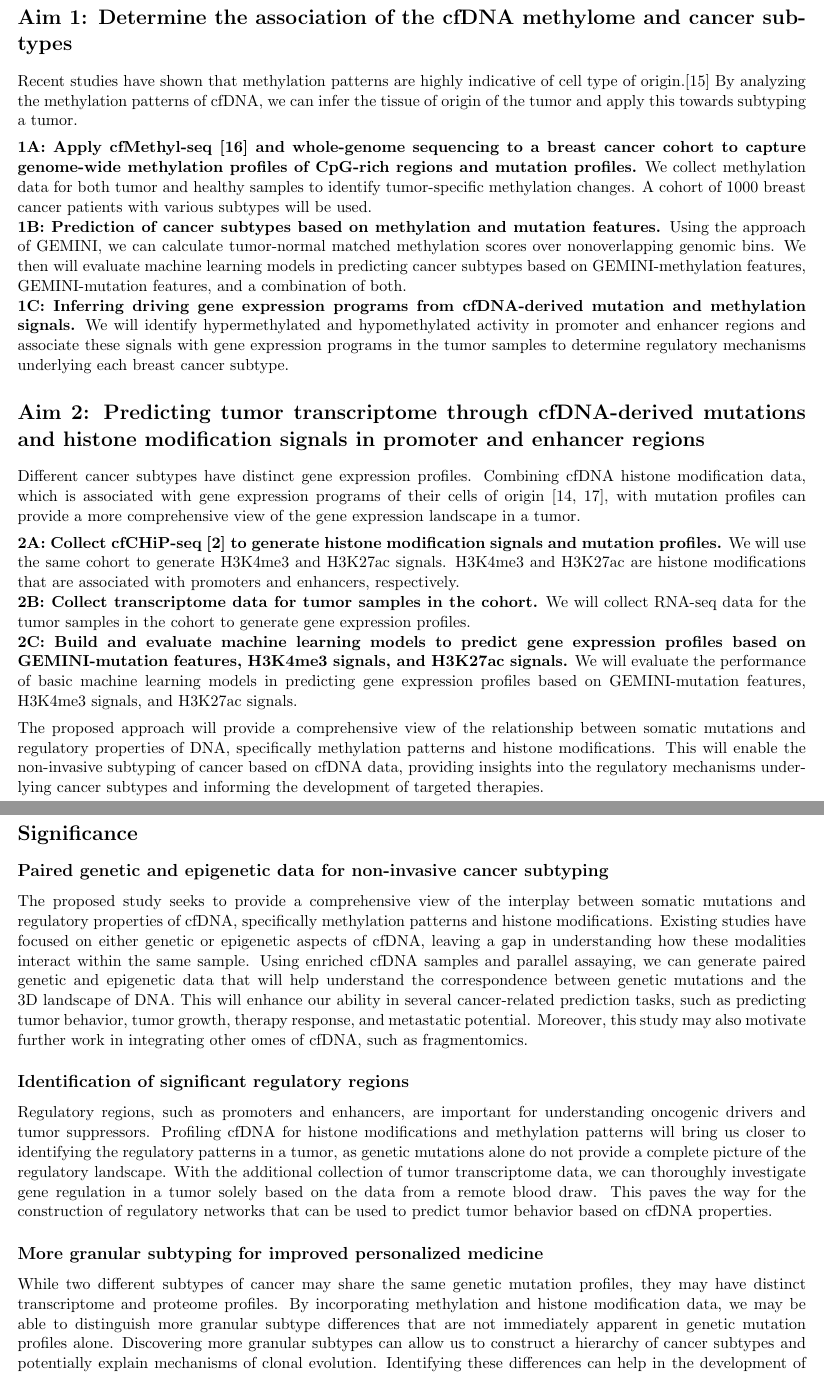
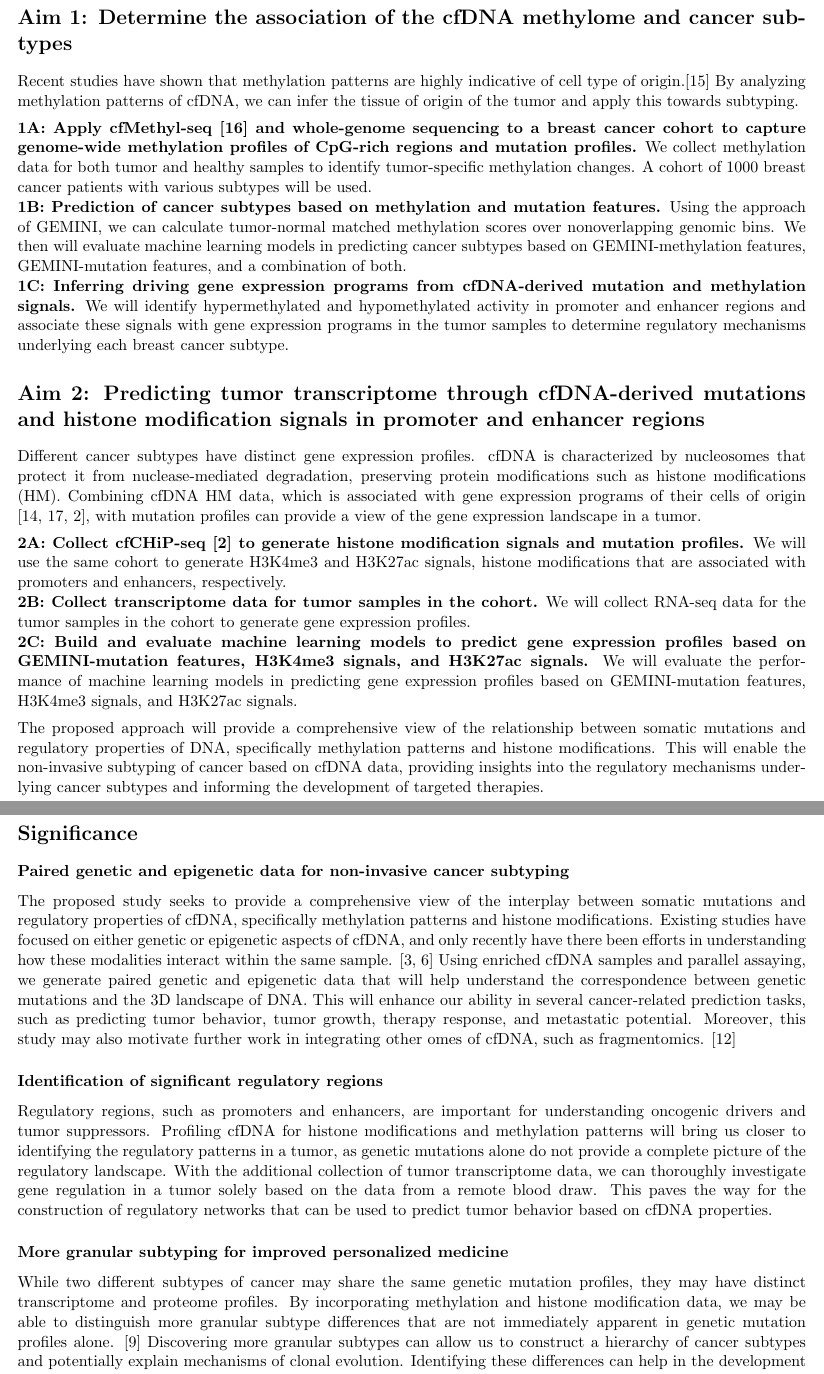
Before and after one commit to akira-nair/gcb5340-proposal, a LaTeX document (aims.tex): two parts of pages 1 and 2 of 6, joined at a grey line, cut so that both start at the same text. Compiled offline with pdfLaTeX.

Commit message:
almost final, one more read through, citations included

```diff
--- a/aims.tex
+++ b/aims.tex
@@ -24,6 +24,6 @@ We specifically collect data from breast cancer patients and using their cfDNA g
 \section*{Aim 1: Determine the association of the cfDNA methylome and cancer subtypes}
 Recent studies have shown that methylation patterns are highly indicative of cell type of origin.\cite{spector_methylome_2023}
-By analyzing the methylation patterns of cfDNA, we can infer the tissue of origin of the tumor and apply this towards subtyping a tumor.
+By analyzing methylation patterns of cfDNA, we can infer the tissue of origin of the tumor and apply this towards subtyping.
 \medskip \\
 \noindent \textbf{1A: Apply cfMethyl-seq \cite{stackpole_cost-effective_2022} and whole-genome sequencing to a breast cancer cohort to capture genome-wide methylation profiles of CpG-rich regions and mutation profiles.} We collect methylation data for both tumor and healthy samples to identify tumor-specific methylation changes. A cohort of 1000 breast cancer patients with various subtypes will be used.
 
@@ -33,35 +33,35 @@ Using the approach of GEMINI, we can calculate tumor-normal matched methylation
 \noindent \textbf{1C: Inferring driving gene expression programs from cfDNA-derived mutation and methylation signals.}
 We will identify hypermethylated and hypomethylated activity in promoter and enhancer regions and associate these signals with gene expression programs in the tumor samples to determine regulatory mechanisms underlying each breast cancer subtype.
 \section*{Aim 2: Predicting tumor transcriptome through cfDNA-derived mutations and histone modification signals in promoter and enhancer regions}
-Different cancer subtypes have distinct gene expression profiles. Combining cfDNA histone modification data, which is associated with gene expression programs of their cells of origin \cite{sadeh_chip-seq_2021, trier_maansson_cell-free_2023}, with mutation profiles can provide a more comprehensive view of the gene expression landscape in a tumor.
+Different cancer subtypes have distinct gene expression profiles. cfDNA is characterized by nucleosomes that protect it from nuclease-mediated degradation, preserving protein modifications such as histone modifications (HM). Combining cfDNA HM data, which is associated with gene expression programs of their cells of origin \cite{sadeh_chip-seq_2021, trier_maansson_cell-free_2023, baca_liquid_2023}, with mutation profiles can provide a view of the gene expression landscape in a tumor.
 \medskip \\
-\noindent \textbf{2A: Collect cfCHiP-seq \cite{baca_liquid_2023} to generate histone modification signals and mutation profiles.} We will use the same cohort to generate H3K4me3 and H3K27ac signals. H3K4me3 and H3K27ac are histone modifications that are associated with promoters and enhancers, respectively.
+\noindent \textbf{2A: Collect cfCHiP-seq \cite{baca_liquid_2023} to generate histone modification signals and mutation profiles.} We will use the same cohort to generate H3K4me3 and H3K27ac signals, histone modifications that are associated with promoters and enhancers, respectively.
 
 \noindent \textbf{2B: Collect transcriptome data for tumor samples in the cohort.} We will collect RNA-seq data for the tumor samples in the cohort to generate gene expression profiles.
 
-\noindent \textbf{2C: Build and evaluate machine learning models to predict gene expression profiles based on GEMINI-mutation features, H3K4me3 signals, and H3K27ac signals.} We will evaluate the performance of basic machine learning models in predicting gene expression profiles based on GEMINI-mutation features, H3K4me3 signals, and H3K27ac signals.
+\noindent \textbf{2C: Build and evaluate machine learning models to predict gene expression profiles based on GEMINI-mutation features, H3K4me3 signals, and H3K27ac signals.} We will evaluate the performance of machine learning models in predicting gene expression profiles based on GEMINI-mutation features, H3K4me3 signals, and H3K27ac signals.
 \medskip \\
 \noindent The proposed approach will provide a comprehensive view of the relationship between somatic mutations and regulatory properties of DNA, specifically methylation patterns and histone modifications. This will enable the non-invasive subtyping of cancer based on cfDNA data, providing insights into the regulatory mechanisms underlying cancer subtypes and informing the development of targeted therapies.
 
 \newpage
 \section*{Significance}
-\subsection*{Paired genetic and epigenetic data for non-invasive cancer subtyping} The proposed study seeks to provide a comprehensive view of the interplay between somatic mutations and regulatory properties of cfDNA, specifically methylation patterns and histone modifications.
-Existing studies have focused on either genetic or epigenetic aspects of cfDNA, leaving a gap in understanding how these modalities interact within the same sample.
-Using enriched cfDNA samples and parallel assaying, we can generate paired genetic and epigenetic data that will help understand the correspondence between genetic mutations and the 3D landscape of DNA.
+\subsubsection*{Paired genetic and epigenetic data for non-invasive cancer subtyping} The proposed study seeks to provide a comprehensive view of the interplay between somatic mutations and regulatory properties of cfDNA, specifically methylation patterns and histone modifications.
+Existing studies have focused on either genetic or epigenetic aspects of cfDNA, and only recently have there been efforts in understanding how these modalities interact within the same sample. \cite{bie_multimodal_2023, cui_prediction_2024}
+Using enriched cfDNA samples and parallel assaying, we generate paired genetic and epigenetic data that will help understand the correspondence between genetic mutations and the 3D landscape of DNA.
 This will enhance our ability in several cancer-related prediction tasks, such as predicting tumor behavior, tumor growth, therapy response, and metastatic potential.
-Moreover, this study may also motivate further work in integrating other omes of cfDNA, such as fragmentomics.
-\subsection*{Identification of significant regulatory regions} Regulatory regions, such as promoters and enhancers, are important for understanding oncogenic drivers and tumor suppressors.
+Moreover, this study may also motivate further work in integrating other omes of cfDNA, such as fragmentomics. \cite{penny_chromatin-_2024}
+\subsubsection*{Identification of significant regulatory regions} Regulatory regions, such as promoters and enhancers, are important for understanding oncogenic drivers and tumor suppressors.
 Profiling cfDNA for histone modifications and methylation patterns will bring us closer to identifying the regulatory patterns in a tumor, as genetic mutations alone do not provide a complete picture of the regulatory landscape.
 With the additional collection of tumor transcriptome data, we can thoroughly investigate gene regulation in a tumor solely based on the data from a remote blood draw.
 This paves the way for the construction of regulatory networks that can be used to predict tumor behavior based on cfDNA properties.
-\subsection*{More granular subtyping for improved personalized medicine}
+\subsubsection*{More granular subtyping for improved personalized medicine}
 While two different subtypes of cancer may share the same genetic mutation profiles,
 they may have distinct transcriptome and proteome profiles.
 By incorporating methylation and histone modification data, we may be able to
 distinguish more granular subtype differences that are not immediately apparent
-in genetic mutation profiles alone.
+in genetic mutation profiles alone. \cite{heeke_tumor-_2024}
 Discovering more granular subtypes can allow us to construct a hierarchy of cancer subtypes and potentially explain mechanisms of clonal evolution.
 Identifying these differences can help in the development of more targeted therapies.
-\subsection*{Advancing non-invasive liquid biopsy diagnostics}
+\subsubsection*{Advancing non-invasive liquid biopsy diagnostics}
 The proposed approach may revolutionize cancer diagnostics by enabling the
 classification of a patient's subtype through a fast and non-invasive blood test.
```
Also changed, not shown: aims.pdf, aims.tex (33 more changed lines).
